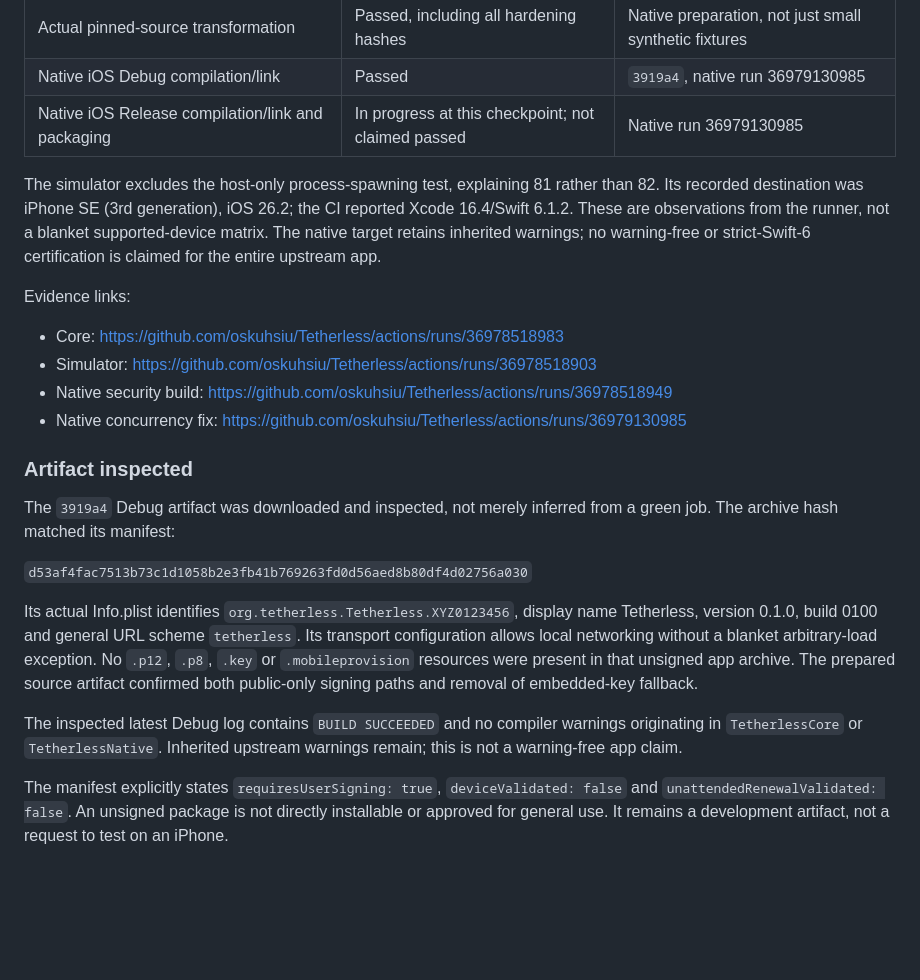
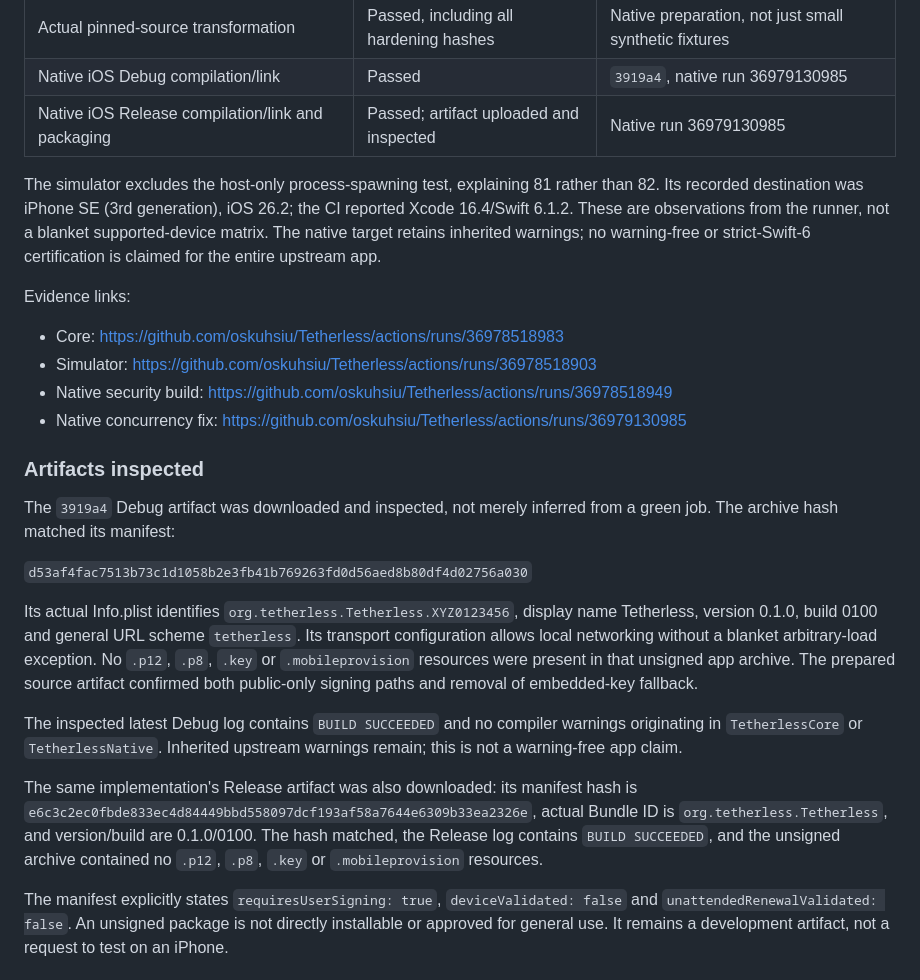
Before and after one commit to oskuhsiu/Tetherless, a Markdown page: docs/STATUS.md, the part around the change. GitHub-like rendering; blank space fills up the shorter version.

Commit message:
Record successful final Release build and inspected Debug/Release artifacts

```diff
--- a/docs/STATUS.md
+++ b/docs/STATUS.md
@@ -39,7 +39,7 @@ The test suite uses scripted backend/transport outcomes for Apple/device protoco
 | Python transformation/packaging tests | 29 tests passed locally | Security increment |
 | Actual pinned-source transformation | Passed, including all hardening hashes | Native preparation, not just small synthetic fixtures |
 | Native iOS Debug compilation/link | Passed | `3919a4`, native run 36979130985 |
-| Native iOS Release compilation/link and packaging | In progress at this checkpoint; not claimed passed | Native run 36979130985 |
+| Native iOS Release compilation/link and packaging | Passed; artifact uploaded and inspected | Native run 36979130985 |
 
 The simulator excludes the host-only process-spawning test, explaining 81 rather than 82. Its recorded destination was iPhone SE (3rd generation), iOS 26.2; the CI reported Xcode 16.4/Swift 6.1.2. These are observations from the runner, not a blanket supported-device matrix. The native target retains inherited warnings; no warning-free or strict-Swift-6 certification is claimed for the entire upstream app.
 
@@ -50,7 +50,7 @@ Evidence links:
 - Native security build: https://github.com/oskuhsiu/Tetherless/actions/runs/36978518949
 - Native concurrency fix: https://github.com/oskuhsiu/Tetherless/actions/runs/36979130985
 
-### Artifact inspected
+### Artifacts inspected
 
 The `3919a4` Debug artifact was downloaded and inspected, not merely inferred from a green job. The archive hash matched its manifest:
 
@@ -59,6 +59,8 @@ The `3919a4` Debug artifact was downloaded and inspected, not merely inferred fr
 Its actual Info.plist identifies `org.tetherless.Tetherless.XYZ0123456`, display name Tetherless, version 0.1.0, build 0100 and general URL scheme `tetherless`. Its transport configuration allows local networking without a blanket arbitrary-load exception. No `.p12`, `.p8`, `.key` or `.mobileprovision` resources were present in that unsigned app archive. The prepared source artifact confirmed both public-only signing paths and removal of embedded-key fallback.
 
 The inspected latest Debug log contains `BUILD SUCCEEDED` and no compiler warnings originating in `TetherlessCore` or `TetherlessNative`. Inherited upstream warnings remain; this is not a warning-free app claim.
+
+The same implementation's Release artifact was also downloaded: its manifest hash is `e6c3c2ec0fbde833ec4d84449bbd558097dcf193af58a7644e6309b33ea2326e`, actual Bundle ID is `org.tetherless.Tetherless`, and version/build are 0.1.0/0100. The hash matched, the Release log contains `BUILD SUCCEEDED`, and the unsigned archive contained no `.p12`, `.p8`, `.key` or `.mobileprovision` resources.
 
 The manifest explicitly states `requiresUserSigning: true`, `deviceValidated: false` and `unattendedRenewalValidated: false`. An unsigned package is not directly installable or approved for general use. It remains a development artifact, not a request to test on an iPhone.
 
```
